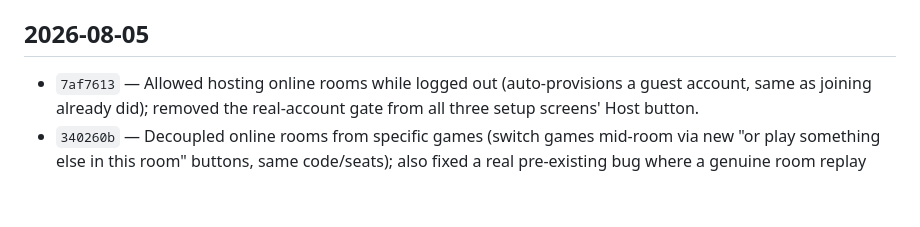
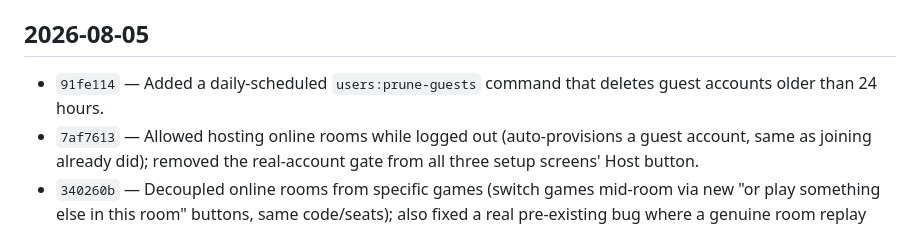
Before and after one commit to psrearick/low-stim-play, a Markdown page: docs/CHANGELOG.md, the part around the change. Drawn GitHub-style; blank space fills up the shorter version.

Commit message:
Add changelog entry for the guest account pruning commit
Co-Authored-By: Claude Sonnet 5 <noreply@anthropic.com>

```diff
--- a/docs/CHANGELOG.md
+++ b/docs/CHANGELOG.md
@@ -4,6 +4,7 @@ A terse, commit-by-commit record of what changed, newest first. No rationale or
 
 ## 2026-08-05
 
+- `91fe114` — Added a daily-scheduled `users:prune-guests` command that deletes guest accounts older than 24 hours.
 - `7af7613` — Allowed hosting online rooms while logged out (auto-provisions a guest account, same as joining already did); removed the real-account gate from all three setup screens' Host button.
 - `340260b` — Decoupled online rooms from specific games (switch games mid-room via new "or play something else in this room" buttons, same code/seats); also fixed a real pre-existing bug where a genuine room replay 500'd on a UNIQUE constraint violation.
 - `63f809a` — Added a persistent sidebar (Dashboard/All Games/Boggle/Yahtzee/Family Feud Stats/Edit Profile/Log Out) covering the Dashboard/Profile/Stats pages, replacing each page's own inconsistent Dashboard-button/back-link; off-canvas panel on mobile.
```
